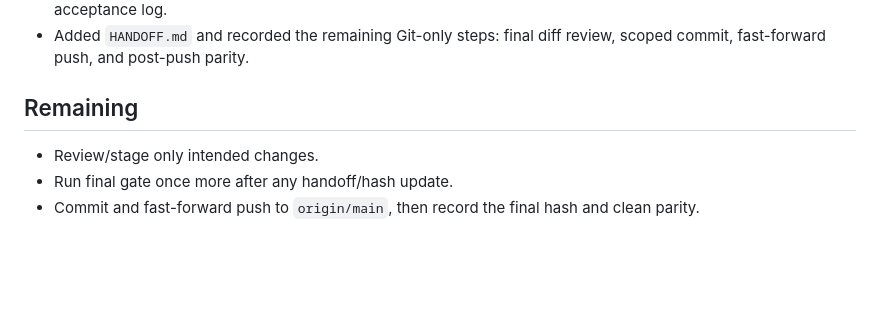
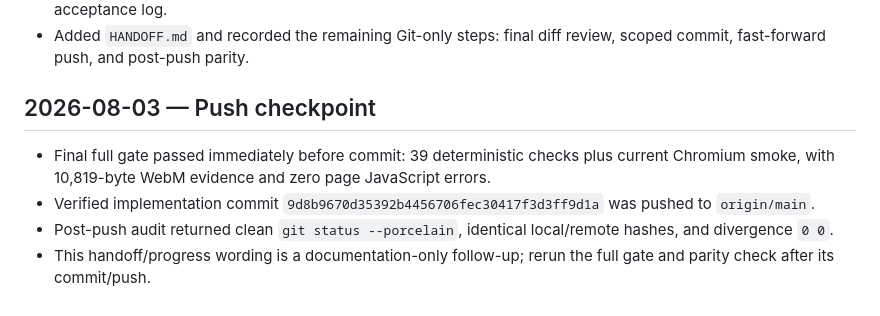
Before and after one commit to deesatzed/pendoleum, a Markdown page: PROGRESS.md, the part around the change. Rendered like a GitHub page; blank space fills up the shorter version.

Commit message:
Record Pendoleum post-push handoff

```diff
--- a/PROGRESS.md
+++ b/PROGRESS.md
@@ -33,8 +33,9 @@
 - Marked dated architecture/ship-plan records as historical and appended current-head revalidation to the acceptance log.
 - Added `HANDOFF.md` and recorded the remaining Git-only steps: final diff review, scoped commit, fast-forward push, and post-push parity.
 
-## Remaining
+## 2026-08-03 — Push checkpoint
 
-- Review/stage only intended changes.
-- Run final gate once more after any handoff/hash update.
-- Commit and fast-forward push to `origin/main`, then record the final hash and clean parity.
+- Final full gate passed immediately before commit: 39 deterministic checks plus current Chromium smoke, with 10,819-byte WebM evidence and zero page JavaScript errors.
+- Verified implementation commit `9d8b9670d35392b4456706fec30417f3d3ff9d1a` was pushed to `origin/main`.
+- Post-push audit returned clean `git status --porcelain`, identical local/remote hashes, and divergence `0 0`.
+- This handoff/progress wording is a documentation-only follow-up; rerun the full gate and parity check after its commit/push.
```
Also changed, not shown: HANDOFF.md (+6 -7 lines).
